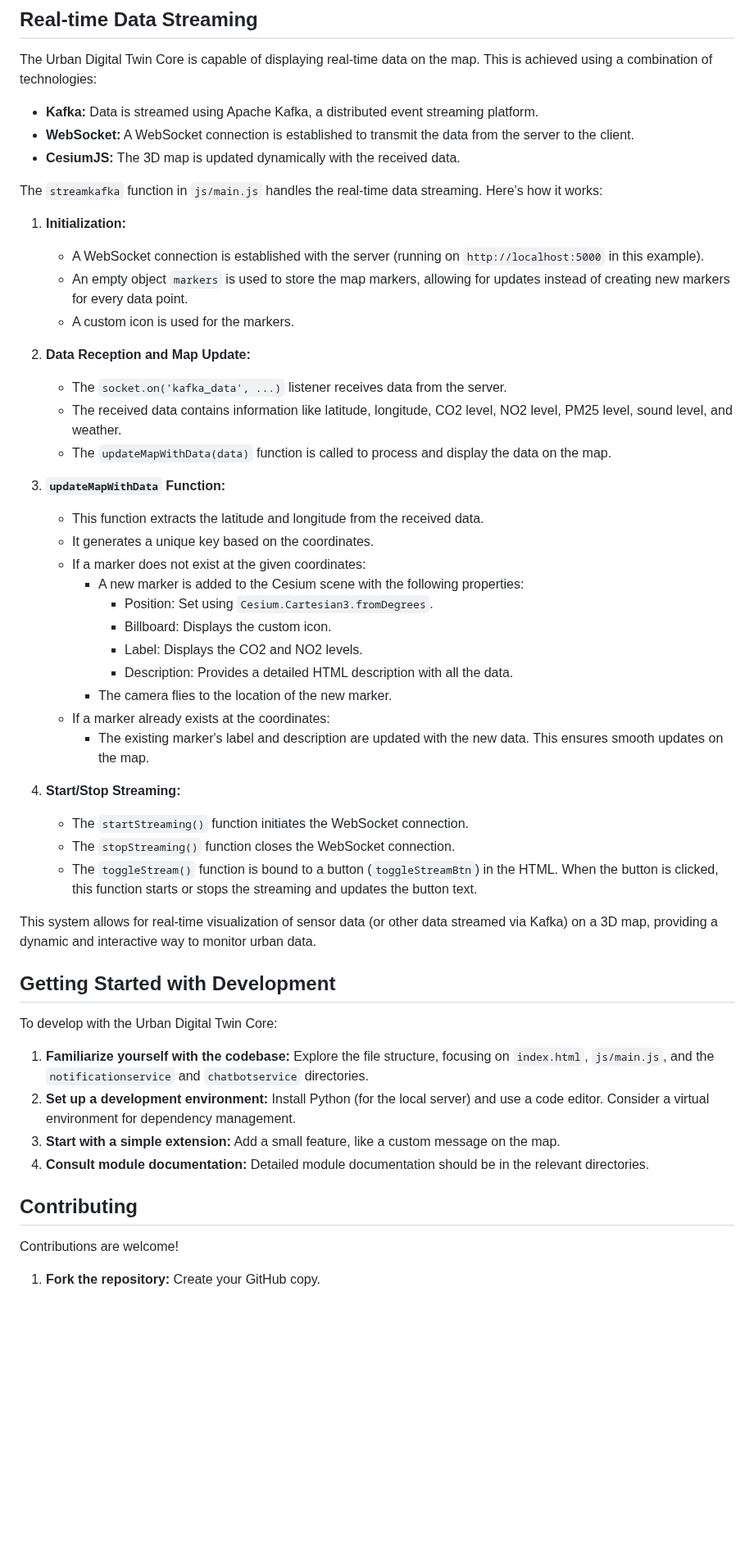
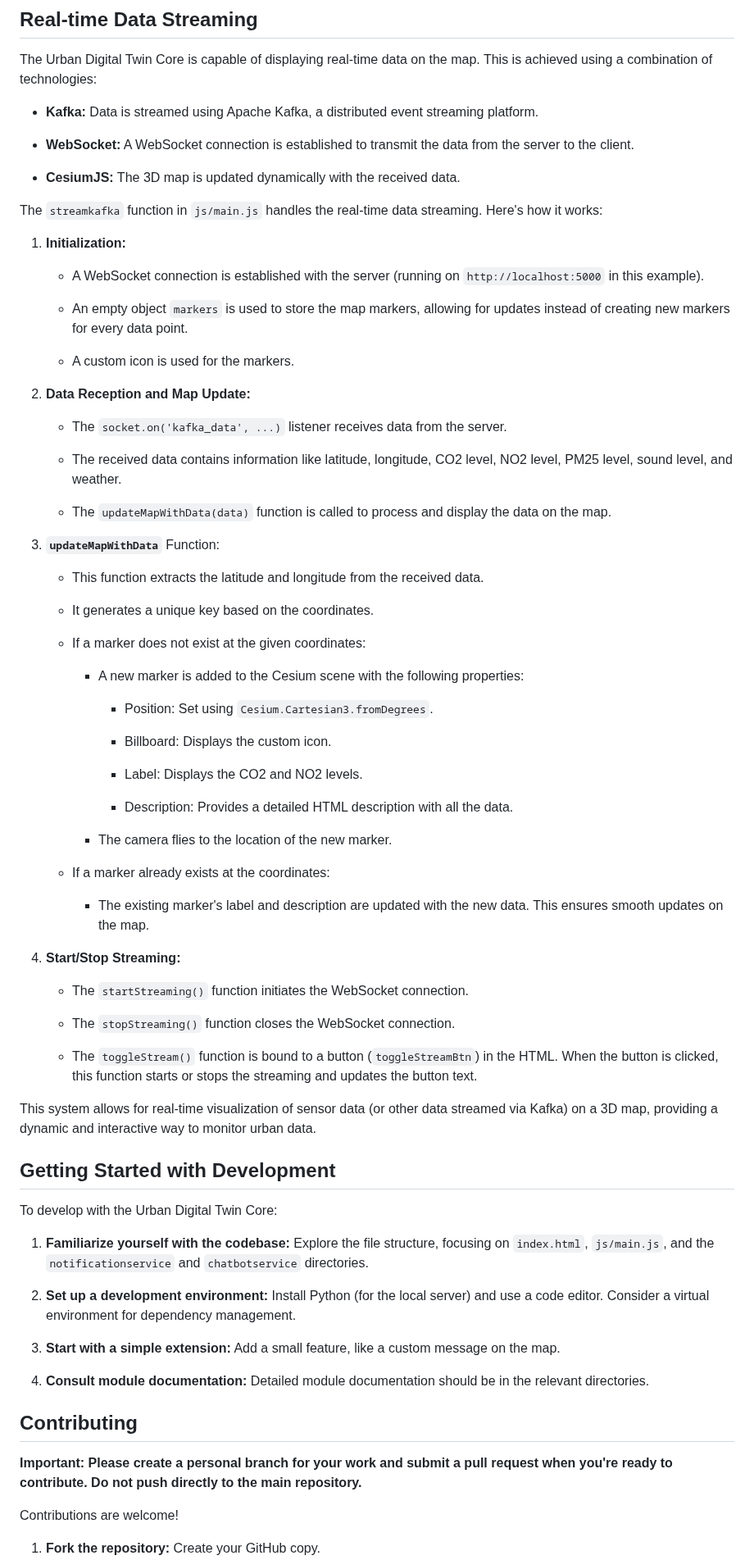
Before and after one commit to dawondyifraw/digitaltwindenbosch, a Markdown page: README.md, the part around one of its changes. Shown at 82% size. GitHub-like rendering; blank space fills up the shorter version.

```diff
--- a/README.md
+++ b/README.md
@@ -132,7 +180,9 @@ To develop with the Urban Digital Twin Core:
 The Urban Digital Twin Core is capable of displaying real-time data on the map.  This is achieved using a combination of technologies:
 
   * **Kafka:** Data is streamed using Apache Kafka, a distributed event streaming platform.
+
   * **WebSocket:** A WebSocket connection is established to transmit the data from the server to the client.
+
   * **CesiumJS:** The 3D map is updated dynamically with the received data.
 
 The `streamkafka` function in `js/main.js` handles the real-time data streaming.  Here's how it works:
@@ -140,33 +190,49 @@ The `streamkafka` function in `js/main.js` handles the real-time data streaming.
 1.  **Initialization:**
 
       * A WebSocket connection is established with the server (running on `http://localhost:5000` in this example).
+
       * An empty object `markers` is used to store the map markers, allowing for updates instead of creating new markers for every data point.
+
       * A custom icon is used for the markers.
 
 2.  **Data Reception and Map Update:**
 
       * The `socket.on('kafka_data', ...)` listener receives data from the server.
+
       * The received data contains information like latitude, longitude, CO2 level, NO2 level, PM25 level, sound level, and weather.
+
       * The `updateMapWithData(data)` function is called to process and display the data on the map.
 
-3.  **`updateMapWithData` Function:**
+3.  **`updateMapWithData`** Function:
 
       * This function extracts the latitude and longitude from the received data.
+
       * It generates a unique key based on the coordinates.
+
       * If a marker does not exist at the given coordinates:
+
           * A new marker is added to the Cesium scene with the following properties:
+
               * Position:  Set using `Cesium.Cartesian3.fromDegrees`.
+
               * Billboard:  Displays the custom icon.
+
               * Label:  Displays the CO2 and NO2 levels.
+
               * Description:  Provides a detailed HTML description with all the data.
+
           * The camera flies to the location of the new marker.
+
       * If a marker already exists at the coordinates:
+
           * The existing marker's label and description are updated with the new data.  This ensures smooth updates on the map.
 
 4.  **Start/Stop Streaming:**
 
       * The `startStreaming()` function initiates the WebSocket connection.
+
       * The `stopStreaming()` function closes the WebSocket connection.
+
       * The `toggleStream()` function is bound to a button (`toggleStreamBtn`) in the HTML.  When the button is clicked, this function starts or stops the streaming and updates the button text.
 
 This system allows for real-time visualization of sensor data (or other data streamed via Kafka) on a 3D map, providing a dynamic and interactive way to monitor urban data.
@@ -176,12 +242,17 @@ This system allows for real-time visualization of sensor data (or other data str
 To develop with the Urban Digital Twin Core:
 
 1.  **Familiarize yourself with the codebase:** Explore the file structure, focusing on `index.html`, `js/main.js`, and the `notificationservice` and `chatbotservice` directories.
+
 2.  **Set up a development environment:** Install Python (for the local server) and use a code editor.  Consider a virtual environment for dependency management.
+
 3.  **Start with a simple extension:** Add a small feature, like a custom message on the map.
+
 4.  **Consult module documentation:** Detailed module documentation should be in the relevant directories.
 
 ## Contributing
 
+**Important: Please create a personal branch for your work and submit a pull request when you're ready to contribute.  Do not push directly to the main repository.**
+
 Contributions are welcome\!
 
 1.  **Fork the repository:** Create your GitHub copy.
```
Also changed, not shown: other parts of README.md (+58 -13 lines).
